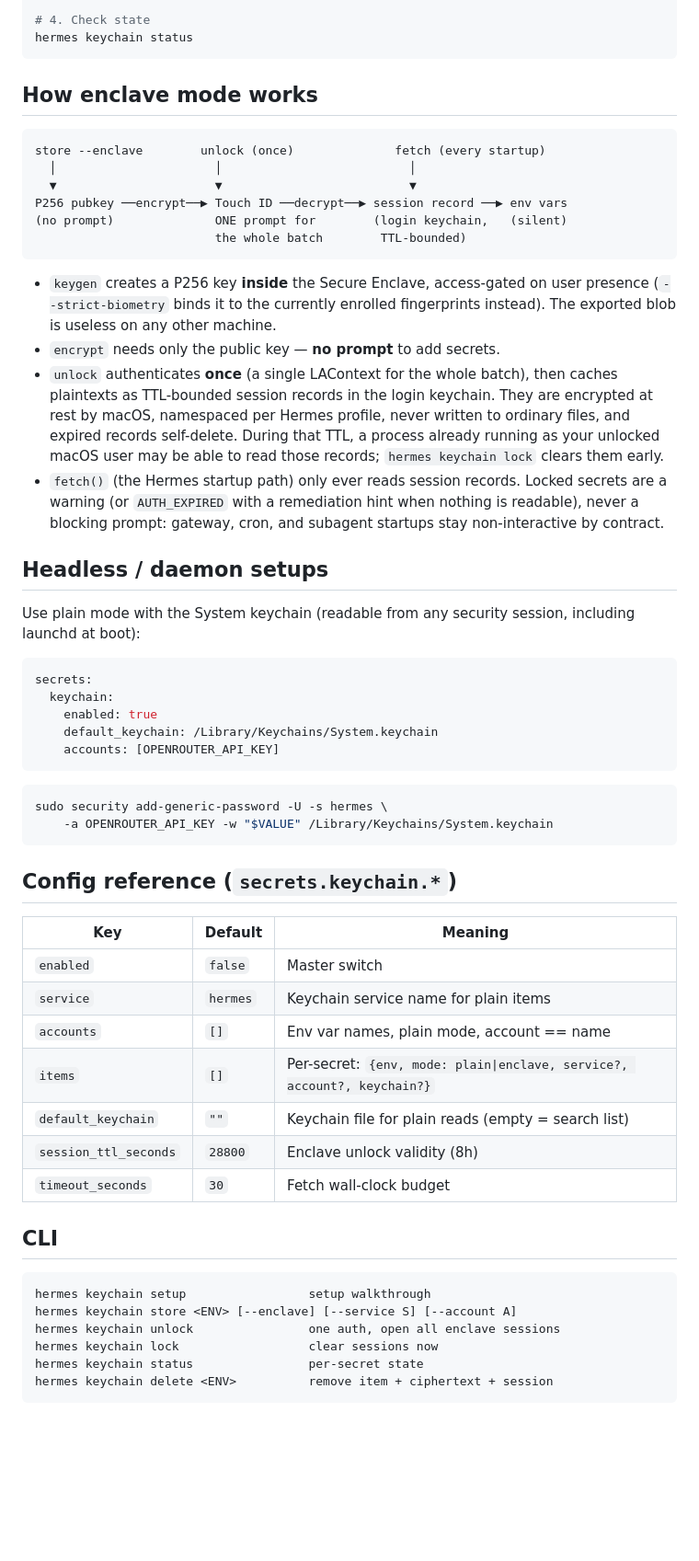
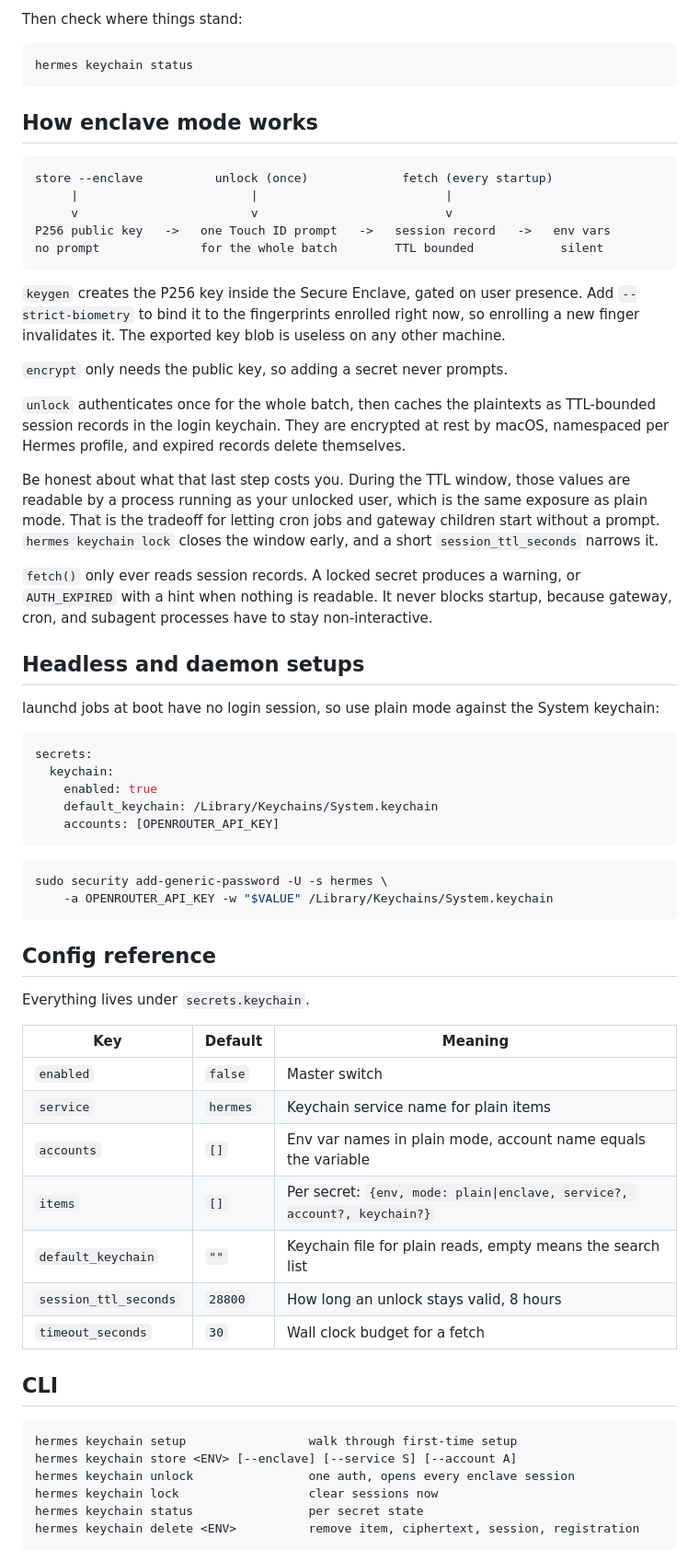
Before and after one commit to iacker/heucat, a Markdown page: README.md, the part around one of its changes. Shown at 92% size. Drawn GitHub-style; blank space fills up the shorter version.

````diff
--- a/README.md
+++ b/README.md
@@ -88,39 +87,45 @@ hermes keychain unlock
 
-# 4. Check state
+Then check where things stand:
+
+```bash
 hermes keychain status
 ```
 
 ## How enclave mode works
 
 ```
-store --enclave        unlock (once)              fetch (every startup)
-  │                      │                          │
-  ▼                      ▼                          ▼
-P256 pubkey ──encrypt──▶ Touch ID ──decrypt──▶ session record ──▶ env vars
-(no prompt)              ONE prompt for        (login keychain,   (silent)
-                         the whole batch        TTL-bounded)
+store --enclave          unlock (once)             fetch (every startup)
+     |                        |                          |
+     v                        v                          v
+P256 public key   ->   one Touch ID prompt   ->   session record   ->   env vars
+no prompt              for the whole batch        TTL bounded            silent
 ```
 
-- `keygen` creates a P256 key **inside** the Secure Enclave, access-gated
-  on user presence (`--strict-biometry` binds it to the currently
-  enrolled fingerprints instead). The exported blob is useless on any
-  other machine.
-- `encrypt` needs only the public key — **no prompt** to add secrets.
-- `unlock` authenticates **once** (a single LAContext for the whole
-  batch), then caches plaintexts as TTL-bounded session records in the
-  login keychain. They are encrypted at rest by macOS, namespaced per Hermes
-  profile, never written to ordinary files, and expired records self-delete.
-  During that TTL, a process already running as your unlocked macOS user may
-  be able to read those records; `hermes keychain lock` clears them early.
-- `fetch()` (the Hermes startup path) only ever reads session records.
-  Locked secrets are a warning (or `AUTH_EXPIRED` with a remediation
-  hint when nothing is readable), never a blocking prompt: gateway,
-  cron, and subagent startups stay non-interactive by contract.
+`keygen` creates the P256 key inside the Secure Enclave, gated on user presence.
+Add `--strict-biometry` to bind it to the fingerprints enrolled right now, so
+enrolling a new finger invalidates it. The exported key blob is useless on any
+other machine.
 
-## Headless / daemon setups
+`encrypt` only needs the public key, so adding a secret never prompts.
 
-Use plain mode with the System keychain (readable from any security
-session, including launchd at boot):
+`unlock` authenticates once for the whole batch, then caches the plaintexts as
+TTL-bounded session records in the login keychain. They are encrypted at rest by
+macOS, namespaced per Hermes profile, and expired records delete themselves.
+
+Be honest about what that last step costs you. During the TTL window, those
+values are readable by a process running as your unlocked user, which is the same
+exposure as plain mode. That is the tradeoff for letting cron jobs and gateway
+children start without a prompt. `hermes keychain lock` closes the window early,
+and a short `session_ttl_seconds` narrows it.
+
+`fetch()` only ever reads session records. A locked secret produces a warning, or
+`AUTH_EXPIRED` with a hint when nothing is readable. It never blocks startup,
+because gateway, cron, and subagent processes have to stay non-interactive.
+
+## Headless and daemon setups
+
+launchd jobs at boot have no login session, so use plain mode against the System
+keychain:
 
 ```yaml
 secrets:
@@ -135,25 +140,27 @@ sudo security add-generic-password -U -s hermes \
     -a OPENROUTER_API_KEY -w "$VALUE" /Library/Keychains/System.keychain
 ```
 
-## Config reference (`secrets.keychain.*`)
+## Config reference
+
+Everything lives under `secrets.keychain`.
 
 | Key | Default | Meaning |
 |---|---|---|
 | `enabled` | `false` | Master switch |
 | `service` | `hermes` | Keychain service name for plain items |
-| `accounts` | `[]` | Env var names, plain mode, account == name |
-| `items` | `[]` | Per-secret: `{env, mode: plain\|enclave, service?, account?, keychain?}` |
-| `default_keychain` | `""` | Keychain file for plain reads (empty = search list) |
-| `session_ttl_seconds` | `28800` | Enclave unlock validity (8h) |
-| `timeout_seconds` | `30` | Fetch wall-clock budget |
+| `accounts` | `[]` | Env var names in plain mode, account name equals the variable |
+| `items` | `[]` | Per secret: `{env, mode: plain\|enclave, service?, account?, keychain?}` |
+| `default_keychain` | `""` | Keychain file for plain reads, empty means the search list |
+| `session_ttl_seconds` | `28800` | How long an unlock stays valid, 8 hours |
+| `timeout_seconds` | `30` | Wall clock budget for a fetch |
 
 ## CLI
 
 ```
-hermes keychain setup                 setup walkthrough
+hermes keychain setup                 walk through first-time setup
 hermes keychain store <ENV> [--enclave] [--service S] [--account A]
-hermes keychain unlock                one auth, open all enclave sessions
+hermes keychain unlock                one auth, opens every enclave session
 hermes keychain lock                  clear sessions now
-hermes keychain status                per-secret state
-hermes keychain delete <ENV>          remove item + ciphertext + session
+hermes keychain status                per secret state
+hermes keychain delete <ENV>          remove item, ciphertext, session, registration
 ```
````
Also changed, not shown: other parts of README.md (+109 -73 lines).
